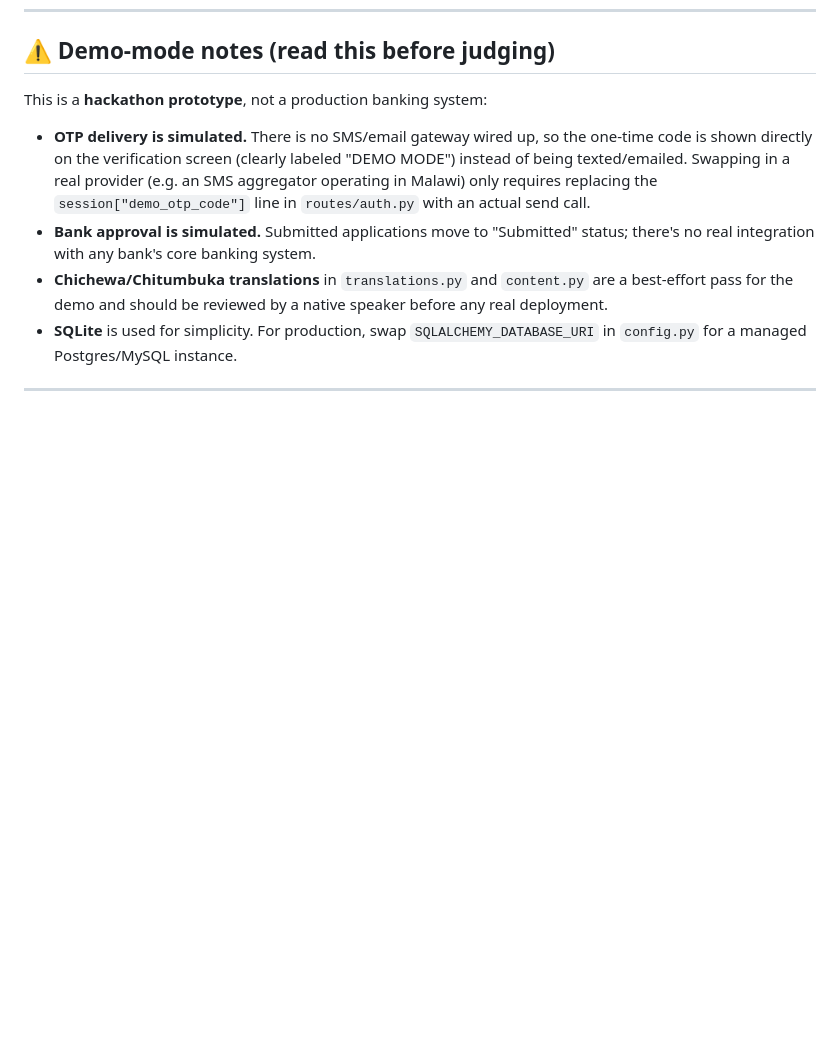
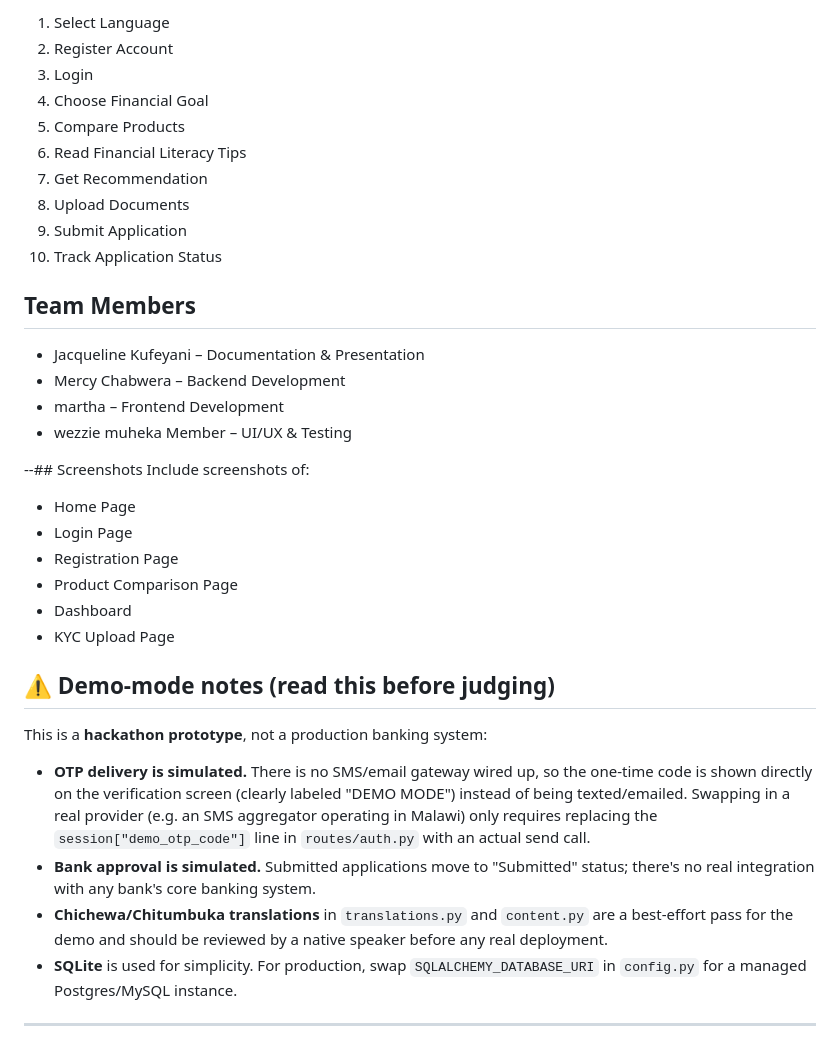
Before and after one commit to Mercychabwera/MABANKI_ONE, a Markdown page: README.md, the part around one of its changes. GitHub-like rendering; blank space fills up the shorter version.

```diff
--- a/README.md
+++ b/README.md
@@ -31,3 +143,30 @@ Built for the **FINOVATE Challenge**.
+1. Select Language
+2. Register Account
+3. Login
+4. Choose Financial Goal
+5. Compare Products
+6. Read Financial Literacy Tips
+7. Get Recommendation
+8. Upload Documents
+9. Submit Application
+10. Track Application Status
+
+## Team Members
+
+- Jacqueline Kufeyani – Documentation & Presentation
+- Mercy Chabwera – Backend Development
+- martha – Frontend Development
+- wezzie  muheka Member – UI/UX & Testing
+
+--## Screenshots
+Include screenshots of:
+
+- Home Page
+- Login Page
+- Registration Page
+- Product Comparison Page
+- Dashboard
+- KYC Upload Page
 
 ## ⚠️ Demo-mode notes (read this before judging)
 
```
Also changed, not shown: other parts of README.md (+127 -15 lines).
